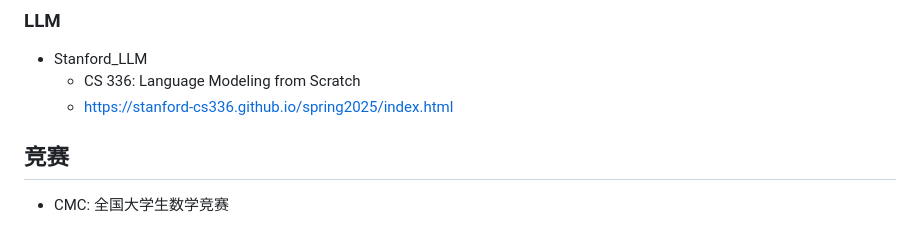
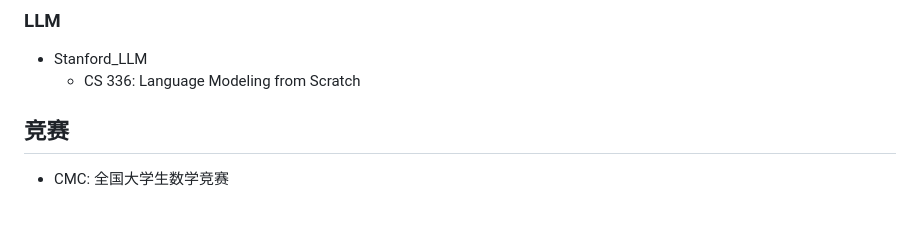
Before and after one commit to Phoenix-Alan233/CSDIY, a Markdown page: README.md, the part around the change. Drawn GitHub-style.

```diff
--- a/README.md
+++ b/README.md
@@ -62,7 +62,6 @@
 
 - Stanford_LLM
   - CS 336: Language Modeling from Scratch
-  - https://stanford-cs336.github.io/spring2025/index.html
 
 ## 竞赛
 
```
Also changed, not shown: Harvard_AI/README.md (+9 -1 lines), Harvard_AI/assets/minesweeper.png (added), 6 other files.
